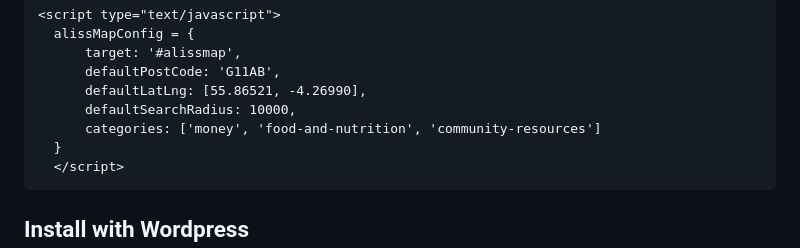
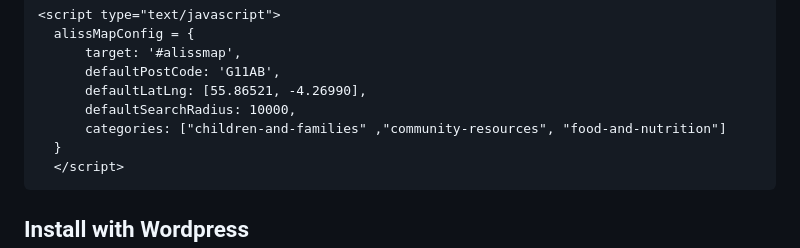
Before and after one commit to stuh/aliss-map, a Markdown page: README.md, the part around the change printed below. Rendered like a GitHub page.

Commit message:
updated readme embed values

````diff
--- a/README.md
+++ b/README.md
@@ -50,7 +50,7 @@ Include the Aliss Map embed code in your page and the Map and Service list will
       defaultPostCode: 'G11AB',
       defaultLatLng: [55.86521, -4.26990],
       defaultSearchRadius: 10000,
-      categories: ['money', 'food-and-nutrition', 'community-resources']
+      categories: ["children-and-families" ,"community-resources", "food-and-nutrition"]
   }
   </script>
 ```
````
Also changed, not shown: other parts of README.md (+2 -2 lines).
